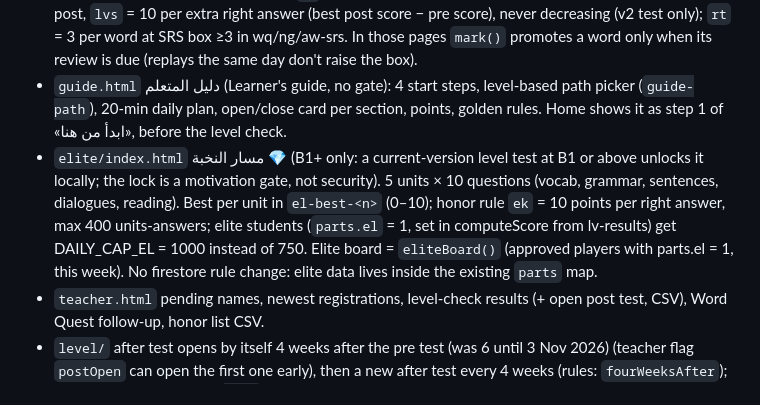
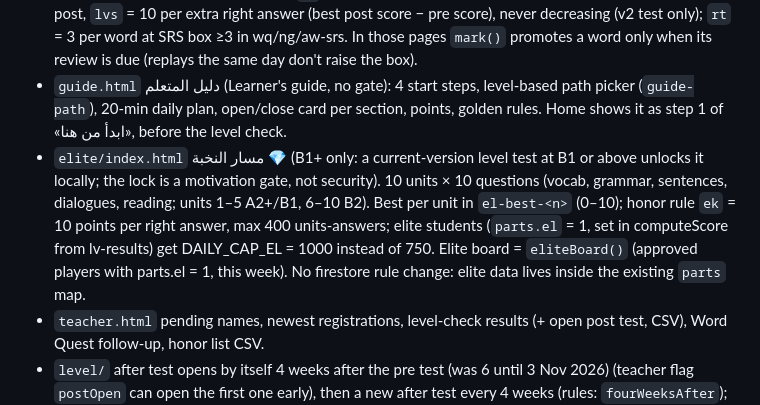
Before and after one commit to mrgmdi22-prog/English, a Markdown page: CLAUDE.md, the part around the change. GitHub-like rendering.

Commit message:
Notes: elite track has 10 units
Co-Authored-By: Claude Haiku 5.5 <noreply@anthropic.com>
Claude-Session: https://claude.ai/code/session_01QJ6XSHq2QZCg7C4kKvGsuz

```diff
--- a/CLAUDE.md
+++ b/CLAUDE.md
@@ -17,7 +17,7 @@ Live: https://mrgmdi22-prog.github.io/English/ · repo mrgmdi22-prog/English (Gi
 - `surprise/` Surprise Me 🎁 صندوق المفاجآت (old `mystery/` redirects here): one box a day (same for everyone; the box's day starts at 6 am Saudi time (`today()` shifted −6 h), open 6 am–10 pm, closed 10 pm–6 am: `vClosed` view, home card + floating button hidden too), 15 MCQs, reward levels by right answers (`TIERS`): 7–10 → 70, 11–12 → 100, 13–15 → 150, under 7 → 0 (changed 1 Nov 2026 from 8 per answer + 30 bonus); a 🔓 pop + fireworks when a level unlocks, one per SLOT: general word (ng), academic word (aw), grammar ×2 (gr hand-written / tn / pv), sentence structure (sx, word order from capsule sentences), reading (rd, short text + question), conversation (ev), capsules — every question answerable from the screen; hand-written reading/grammar in `surprise/content.mjs`; each tagged with its section and linked back on the result screen. First box of the day saves `mb-days` {day: right} and `mb-pts` {day: points incl. bonus} → honor rule `mb` (1 pt per point, max 8000; old days without mb-pts count 5 per right answer); fireworks canvas on open/right answers/result; weekly titles 3/5/7 boxes: مستكشف المفاجآت 🧭 / صيّاد الكنوز 💎 / أسطورة المفاجآت 👑; replays are practice. Bank `surprise/bank.js` is GENERATED from the sections' data: rerun `node surprise/build-bank.mjs` after changing content. Home card after the honor board; floating button + one-time "you earned points, open the box" note on other pages (club.js).
 - Learning-over-time points (honor.js): `lv` = 500 per CEFR level gained from the pre test to the BEST post, `lvs` = 10 per extra right answer (best post score − pre score), never decreasing (v2 test only); `rt` = 3 per word at SRS box ≥3 in wq/ng/aw-srs. In those pages `mark()` promotes a word only when its review is due (replays the same day don't raise the box).
 - `guide.html` دليل المتعلم (Learner's guide, no gate): 4 start steps, level-based path picker (`guide-path`), 20-min daily plan, open/close card per section, points, golden rules. Home shows it as step 1 of «ابدأ من هنا», before the level check.
-- `elite/index.html` مسار النخبة 💎 (B1+ only: a current-version level test at B1 or above unlocks it locally; the lock is a motivation gate, not security). 5 units × 10 questions (vocab, grammar, sentences, dialogues, reading). Best per unit in `el-best-<n>` (0–10); honor rule `ek` = 10 points per right answer, max 400 units-answers; elite students (`parts.el` = 1, set in computeScore from lv-results) get DAILY_CAP_EL = 1000 instead of 750. Elite board = `eliteBoard()` (approved players with parts.el = 1, this week). No firestore rule change: elite data lives inside the existing `parts` map.
+- `elite/index.html` مسار النخبة 💎 (B1+ only: a current-version level test at B1 or above unlocks it locally; the lock is a motivation gate, not security). 10 units × 10 questions (vocab, grammar, sentences, dialogues, reading; units 1–5 A2+/B1, 6–10 B2). Best per unit in `el-best-<n>` (0–10); honor rule `ek` = 10 points per right answer, max 400 units-answers; elite students (`parts.el` = 1, set in computeScore from lv-results) get DAILY_CAP_EL = 1000 instead of 750. Elite board = `eliteBoard()` (approved players with parts.el = 1, this week). No firestore rule change: elite data lives inside the existing `parts` map.
 - `teacher.html` pending names, newest registrations, level-check results (+ open post test, CSV), Word Quest follow-up, honor list CSV.
 - `level/` after test opens by itself 4 weeks after the pre test (was 6 until 3 Nov 2026) (teacher flag `postOpen` can open the first one early), then a new after test every 4 weeks (rules: `fourWeeksAfter`); the earlier post moves to `prev` (saveLevel does this); after tests alternate forms (post, pre, post…), drafts `lv2-draft-post<n>`. Ahmed must paste firestore.rules into the Firebase console for this.
 - `level/` before/after placement test, version 2 (harder, since 1 Nov 2026): 32 Q (vocab 10, grammar 10, reading 6, listening 6), bands A1×2/A2×10/B1×10/B2×10, each pre item has a same-level twin in the post form; levels Pre-A1…B2. Results with `at` < `NEW_AT` are the old easy version: the student is asked to retake the pre test (rules allow replacing an old pre once; teacher.html marks «نسخة قديمة»). Drafts use `lv2-draft-`.
```
